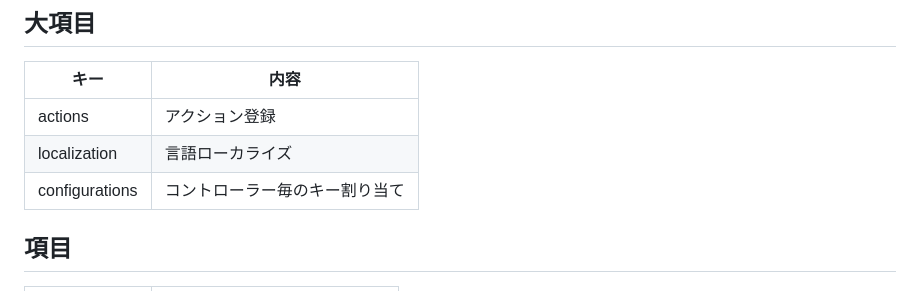
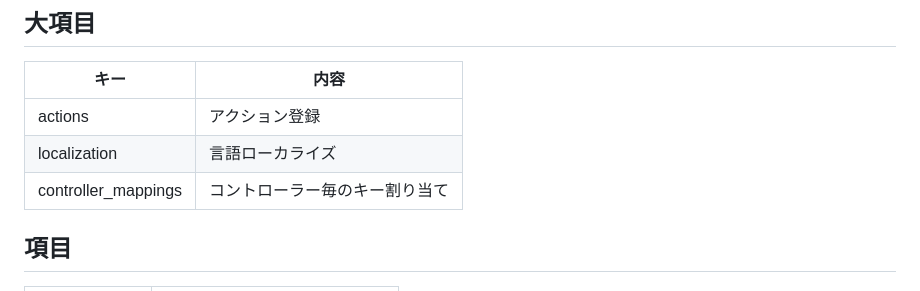
Before and after one commit to SolaGame8/MyDX12Learning, a Markdown page: 260504_SteamInput/README.md, the part around the change. GitHub-like rendering.

```diff
--- a/260504_SteamInput/README.md
+++ b/260504_SteamInput/README.md
@@ -108,7 +108,7 @@
 |------|------|
 | actions | アクション登録 |
 | localization | 言語ローカライズ |
-| configurations | コントローラー毎のキー割り当て |
+| controller_mappings | コントローラー毎のキー割り当て |
 
 
 ## 項目
```
